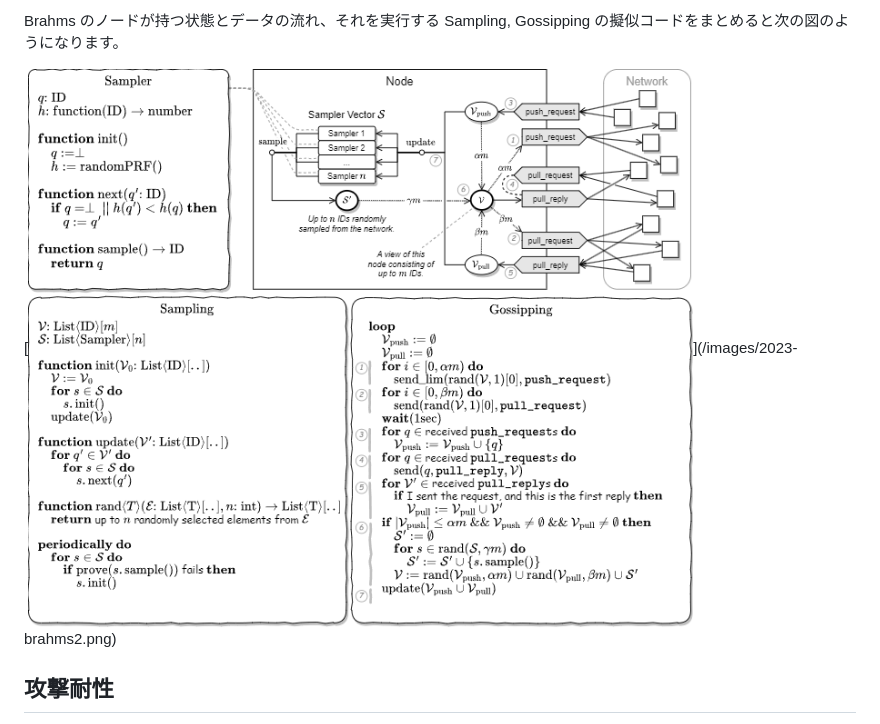
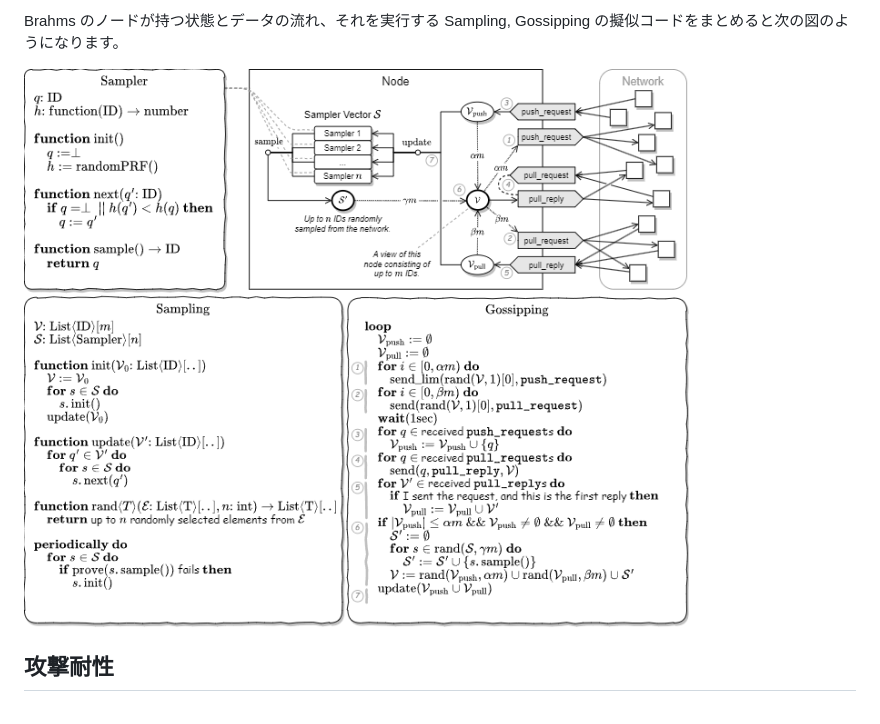
Before and after one commit to torao/zenn, a Markdown page: articles/202301-brahms-membership-sampling.md, the part around the change. Rendered like a GitHub page.

Commit message:
Brahms修正

```diff
--- a/articles/202301-brahms-membership-sampling.md
+++ b/articles/202301-brahms-membership-sampling.md
@@ -92,7 +92,7 @@ $\alpha$, $\beta$, $\gamma$ はぞれぞれビューに対する push の影響
 
 Brahms のノードが持つ状態とデータの流れ、それを実行する Sampling, Gossipping の擬似コードをまとめると次の図のようになります。
 
-[![](/images/2023-brahms2.png)\](/images/2023-brahms2.png)
+![](/images/2023-brahms2.png)
 
 ## 攻撃耐性
 
```
